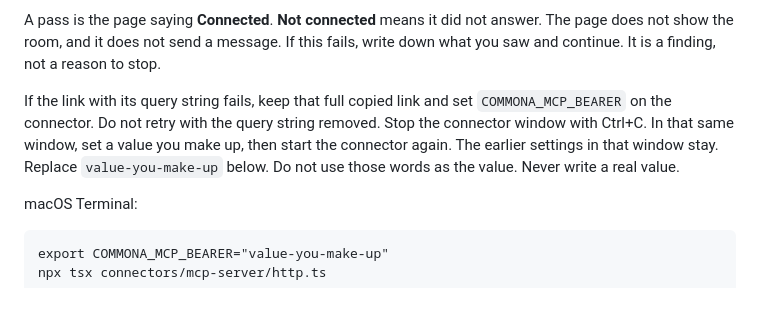
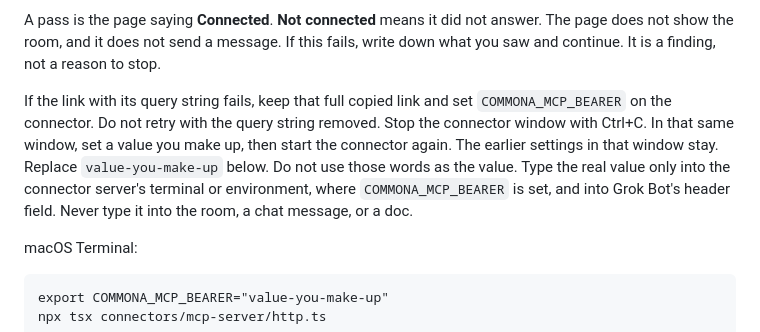
Before and after one commit to rtcrump/commona, a Markdown page: docs/onboarding/dry-run.md, the part around the change. Drawn GitHub-style; blank space fills up the shorter version.

Commit message:
docs(docs): scope where the bearer value is typed
The fallback needs the real bearer in the connector environment and in Grok Bot's header. Keep it out of the room, a chat message, and a doc.

Authored-by-agent: cursor/commona-build
Model: grok-4.7

Co-authored-by: Trafford Crump <rtcrump@users.noreply.github.com>

```diff
--- a/docs/onboarding/dry-run.md
+++ b/docs/onboarding/dry-run.md
@@ -257,7 +257,7 @@ The copied link must be the public https address from the tunnel to port 3001, e
 
 A pass is the page saying **Connected**. **Not connected** means it did not answer. The page does not show the room, and it does not send a message. If this fails, write down what you saw and continue. It is a finding, not a reason to stop.
 
-If the link with its query string fails, keep that full copied link and set `COMMONA_MCP_BEARER` on the connector. Do not retry with the query string removed. Stop the connector window with Ctrl+C. In that same window, set a value you make up, then start the connector again. The earlier settings in that window stay. Replace `value-you-make-up` below. Do not use those words as the value. Never write a real value.
+If the link with its query string fails, keep that full copied link and set `COMMONA_MCP_BEARER` on the connector. Do not retry with the query string removed. Stop the connector window with Ctrl+C. In that same window, set a value you make up, then start the connector again. The earlier settings in that window stay. Replace `value-you-make-up` below. Do not use those words as the value. Type the real value only into the connector server's terminal or environment, where `COMMONA_MCP_BEARER` is set, and into Grok Bot's header field. Never type it into the room, a chat message, or a doc.
 
 macOS Terminal:
 
```
